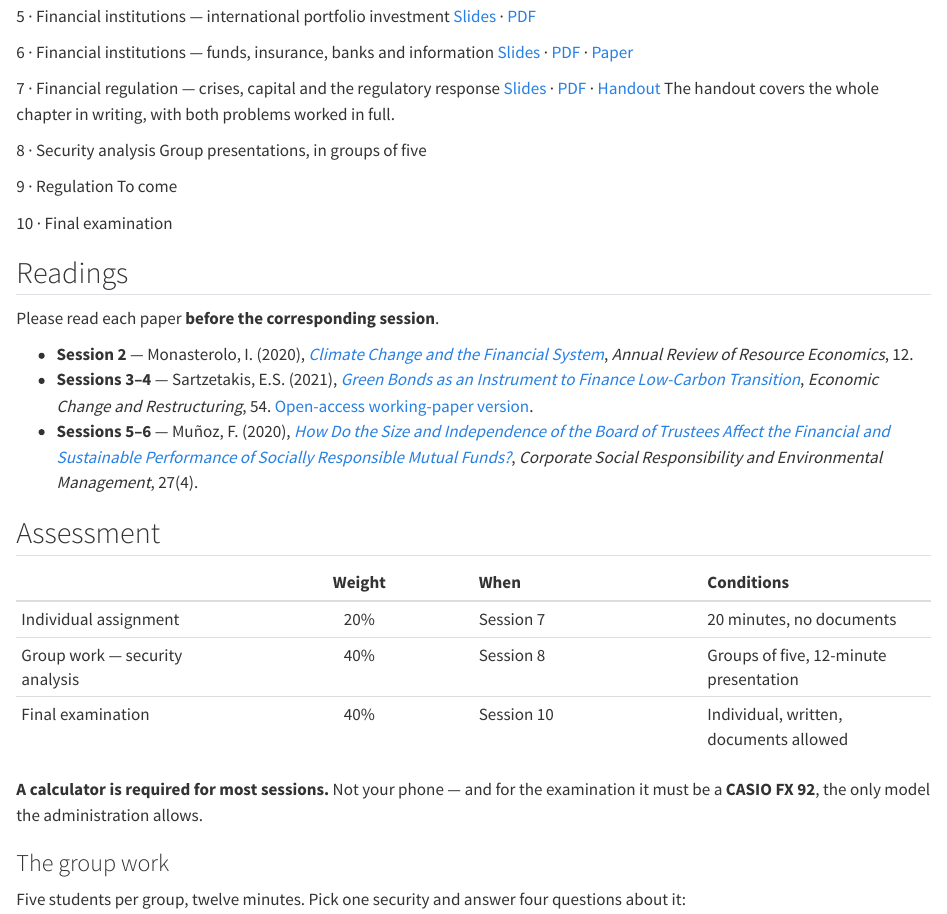
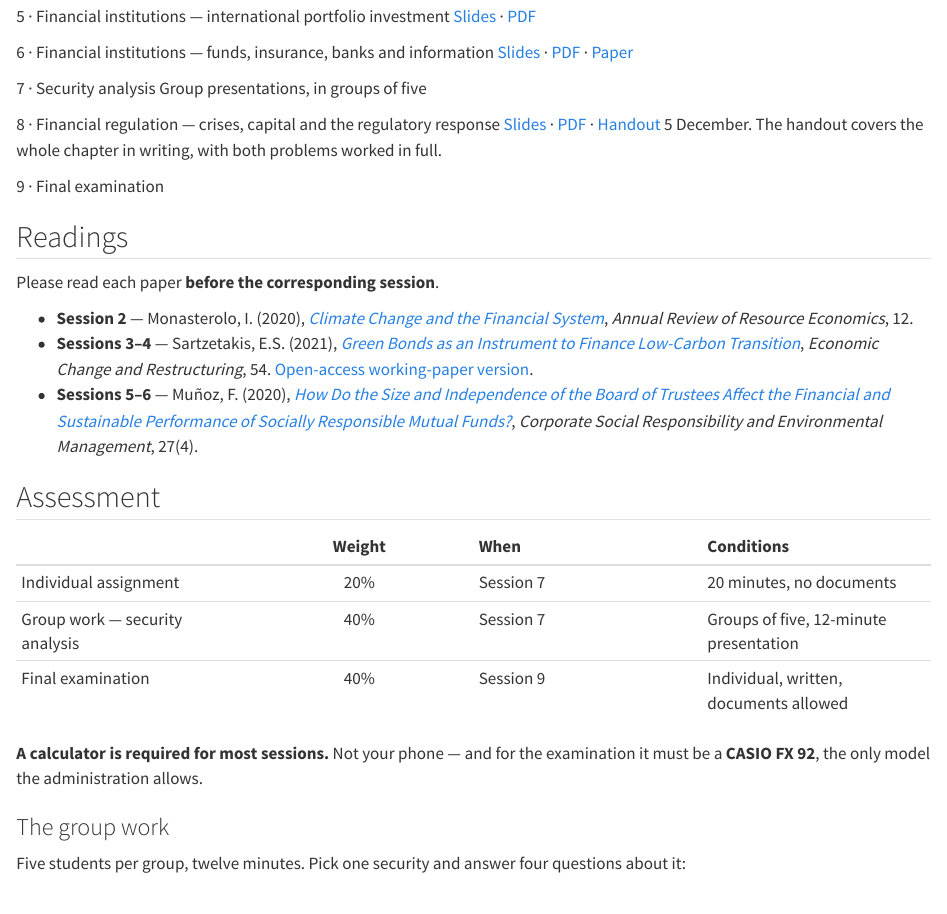
Before and after one commit to lauradcontreras/international-finance-kedge, a Quarto document (index.qmd): the page in a window 1100 px wide, from 600 px down. Rendered offline with R 4.5, knitr and Pandoc in place of Quarto, with nearby package versions.

Commit message:
Renumber the last sessions: 7 security analysis, 8 regulation, 9 examination

```diff
--- a/_quarto.yml
+++ b/_quarto.yml
@@ -32,7 +32,7 @@ website:
         href: 05-financial-institutions/05-financial-institutions.html
       - text: "Session 6"
         href: 06-financial-institutions-ii/06-financial-institutions-ii.html
-      - text: "Session 7"
+      - text: "Session 8"
         href: 07-financial-regulation/07-financial-regulation.html
       - text: "Exam"
         href: index.qmd#the-final-examination
--- a/index.qmd
+++ b/index.qmd
@@ -60,23 +60,18 @@ for an overview. A PDF version is available next to each session.
 :::
 
 ::: {.session}
-[7 · Financial regulation — crises, capital and the regulatory response]{.title}
-[[Slides](07-financial-regulation/07-financial-regulation.html) · [PDF](07-financial-regulation/07-financial-regulation.pdf) · [Handout](07-financial-regulation/07-financial-regulation-handout.pdf)]{.links}
-[The handout covers the whole chapter in writing, with both problems worked in full.]{.soon}
-:::
-
-::: {.session}
-[8 · Security analysis]{.title}
+[7 · Security analysis]{.title}
 [Group presentations, in groups of five]{.soon}
 :::
 
 ::: {.session}
-[9 · Regulation]{.title}
-[To come]{.soon}
+[8 · Financial regulation — crises, capital and the regulatory response]{.title}
+[[Slides](07-financial-regulation/07-financial-regulation.html) · [PDF](07-financial-regulation/07-financial-regulation.pdf) · [Handout](07-financial-regulation/07-financial-regulation-handout.pdf)]{.links}
+[5 December. The handout covers the whole chapter in writing, with both problems worked in full.]{.soon}
 :::
 
 ::: {.session}
-[10 · Final examination]{.title}
+[9 · Final examination]{.title}
 :::
 
 ## Readings
@@ -92,8 +87,8 @@ Please read each paper **before the corresponding session**.
 | | Weight | When | Conditions |
 |:---|:--:|:---|:---|
 | Individual assignment | 20% | Session 7 | 20 minutes, no documents |
-| Group work — security analysis | 40% | Session 8 | Groups of five, 12-minute presentation |
-| Final examination | 40% | Session 10 | Individual, written, documents allowed |
+| Group work — security analysis | 40% | Session 7 | Groups of five, 12-minute presentation |
+| Final examination | 40% | Session 9 | Individual, written, documents allowed |
 
 **A calculator is required for most sessions.** Not your phone — and for the
 examination it must be a **CASIO FX 92**, the only model the administration
```
Also changed, not shown: 01-international-financial-system/01-international-financial-system.qmd (+1 -1 lines), 07-financial-regulation/07-financial-regulation.qmd (+2 -2 lines), README.md.
